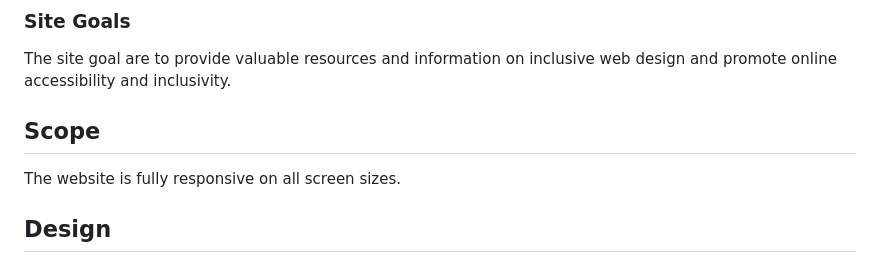
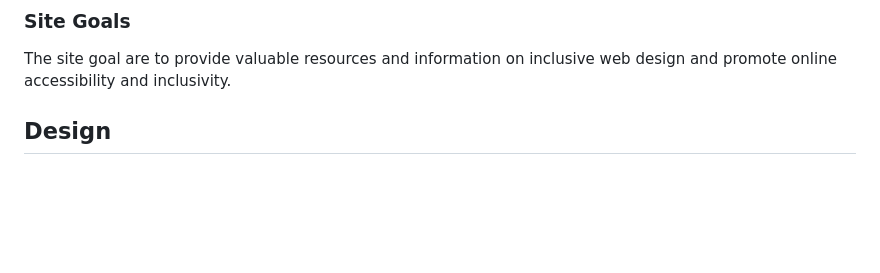
Before and after one commit to JohnnySonTrinh/all-inclusive, a Markdown page: README.md, the part around the change. Drawn GitHub-style; blank space fills up the shorter version.

```diff
--- a/README.md
+++ b/README.md
@@ -40,10 +40,6 @@ As a frequent visitor,
 ### Site Goals
 
 The site goal are to provide valuable resources and information on inclusive web design and promote online accessibility and inclusivity.
-
-## Scope
-
-The website is fully responsive on all screen sizes.
 
 ## Design
 
```
